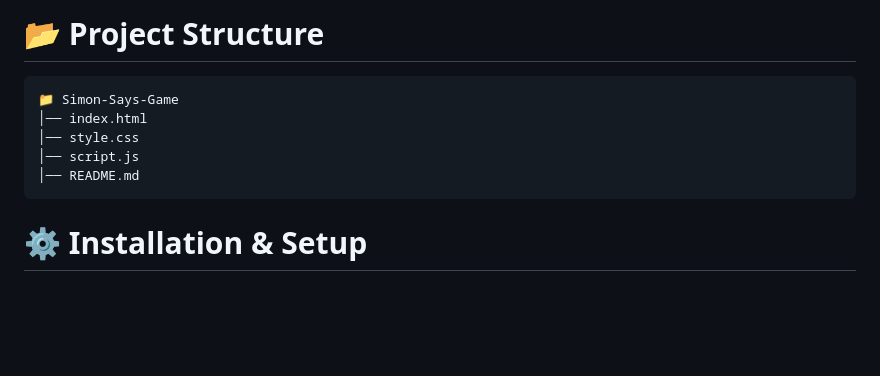
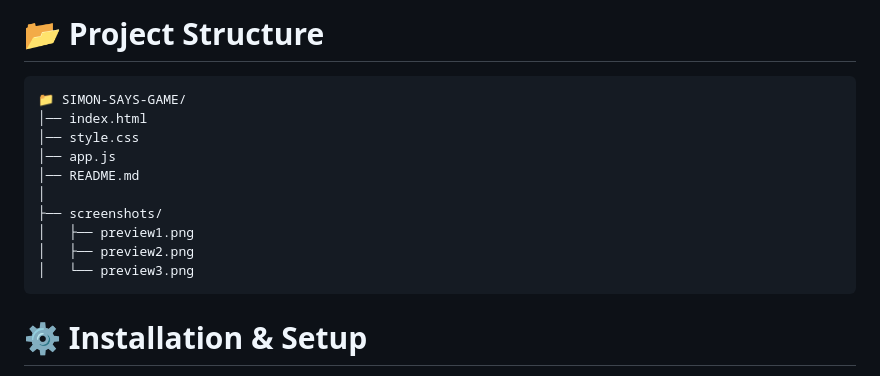
Before and after one commit to realshorya/Minor-Project-JS-, a Markdown page: README.md, the part around the change printed below. GitHub-like rendering; blank space fills up the shorter version.

````diff
--- a/README.md
+++ b/README.md
@@ -40,11 +40,16 @@ An interactive and responsive **Simon Says memory game** built using **HTML, CSS
 
 # 📂 Project Structure
 ```bash
-📁 Simon-Says-Game
+📁 SIMON-SAYS-GAME/
 │── index.html
 │── style.css
-│── script.js
+│── app.js
 │── README.md
+│
+├── screenshots/
+│   ├── preview1.png
+│   ├── preview2.png
+│   └── preview3.png
 ```
 # ⚙️ Installation & Setup
 
````
Also changed, not shown: other parts of README.md (+6 -0 lines), screenshots/preview1.png (added), screenshots/preview2.png (added), screenshots/preview3.png (added).
